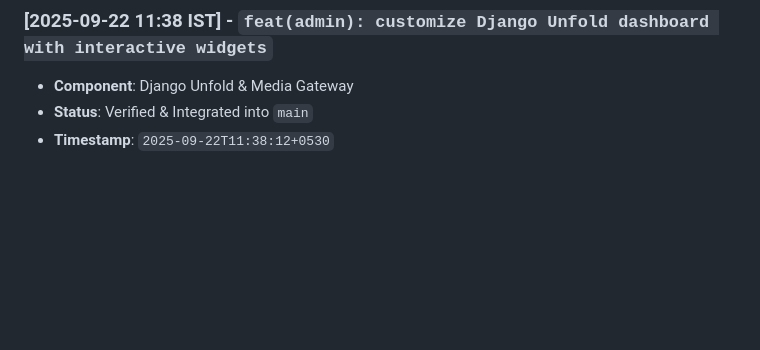
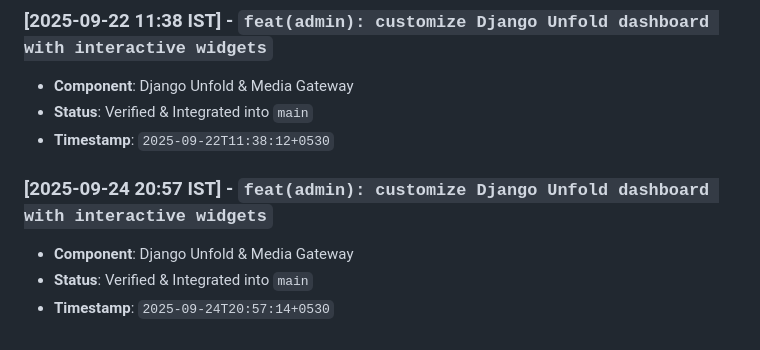
Before and after one commit to abdullah00ashraf/portfolio-backend, a Markdown page: docs/BACKEND_ARCHITECTURE_LOG.md, the part around the change. Rendered like a GitHub page; blank space fills up the shorter version.

Commit message:
feat(admin): customize Django Unfold dashboard with interactive widgets

```diff
--- a/docs/BACKEND_ARCHITECTURE_LOG.md
+++ b/docs/BACKEND_ARCHITECTURE_LOG.md
@@ -158,3 +158,8 @@ This document tracks verified architectural iterations, feature additions, and p
 - **Component**: Django Unfold & Media Gateway
 - **Status**: Verified & Integrated into `main`
 - **Timestamp**: `2025-09-22T11:38:12+0530`
+
+### [2025-09-24 20:57 IST] - `feat(admin): customize Django Unfold dashboard with interactive widgets`
+- **Component**: Django Unfold & Media Gateway
+- **Status**: Verified & Integrated into `main`
+- **Timestamp**: `2025-09-24T20:57:14+0530`
```
